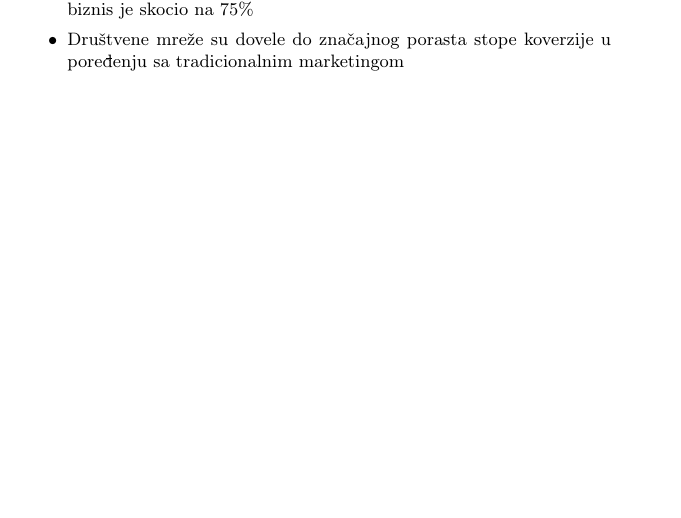
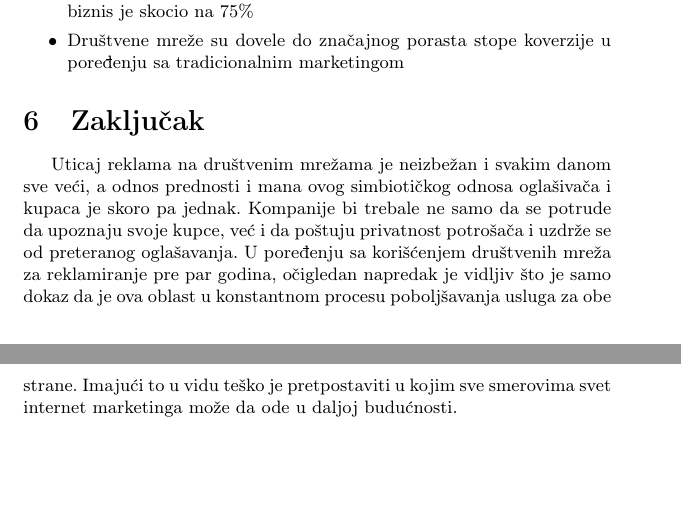
Before and after one commit to natalijapavlicevic/2_TNP2022, a LaTeX document (2_PavlicevicMaksimovicMarkovicDamnjanovic.tex): part of page 6 of 7 before the commit and two parts of pages 6 and 7 of 8 after it, the two joined at a grey line, cut so that both start at the same text, the shorter picture padded with empty space. Compiled offline with pdfLaTeX.

Commit message:
Zakljucak

```diff
--- a/2_PavlicevicMaksimovicMarkovicDamnjanovic.tex
+++ b/2_PavlicevicMaksimovicMarkovicDamnjanovic.tex
@@ -129,6 +129,10 @@
 		\item Društvene mreže su dovele do značajnog porasta stope koverzije u poređenju sa tradicionalnim marketingom
 	\end{itemize} \\
 
+	\section{Zaključak}
+	\label{sec:zakljucak}
+	Uticaj reklama na društvenim mrežama je neizbežan i svakim danom sve veći, a odnos prednosti i mana ovog simbiotičkog odnosa oglašivača i kupaca je skoro pa jednak.  Kompanije bi trebale ne samo da se potrude da upoznaju svoje kupce, već i da poštuju privatnost potrošača i uzdrže se od preteranog oglašavanja. U poređenju sa korišćenjem društvenih mreža za reklamiranje pre par godina, očigledan napredak je vidljiv što je samo dokaz da je ova oblast u konstantnom procesu poboljšavanja usluga za obe strane. Imajući to u vidu teško je pretpostaviti u kojim sve smerovima svet internet marketinga može da ode u daljoj budućnosti.
+
 	\renewcommand{\refname}{Literatura}
 
 	\newpage
```
